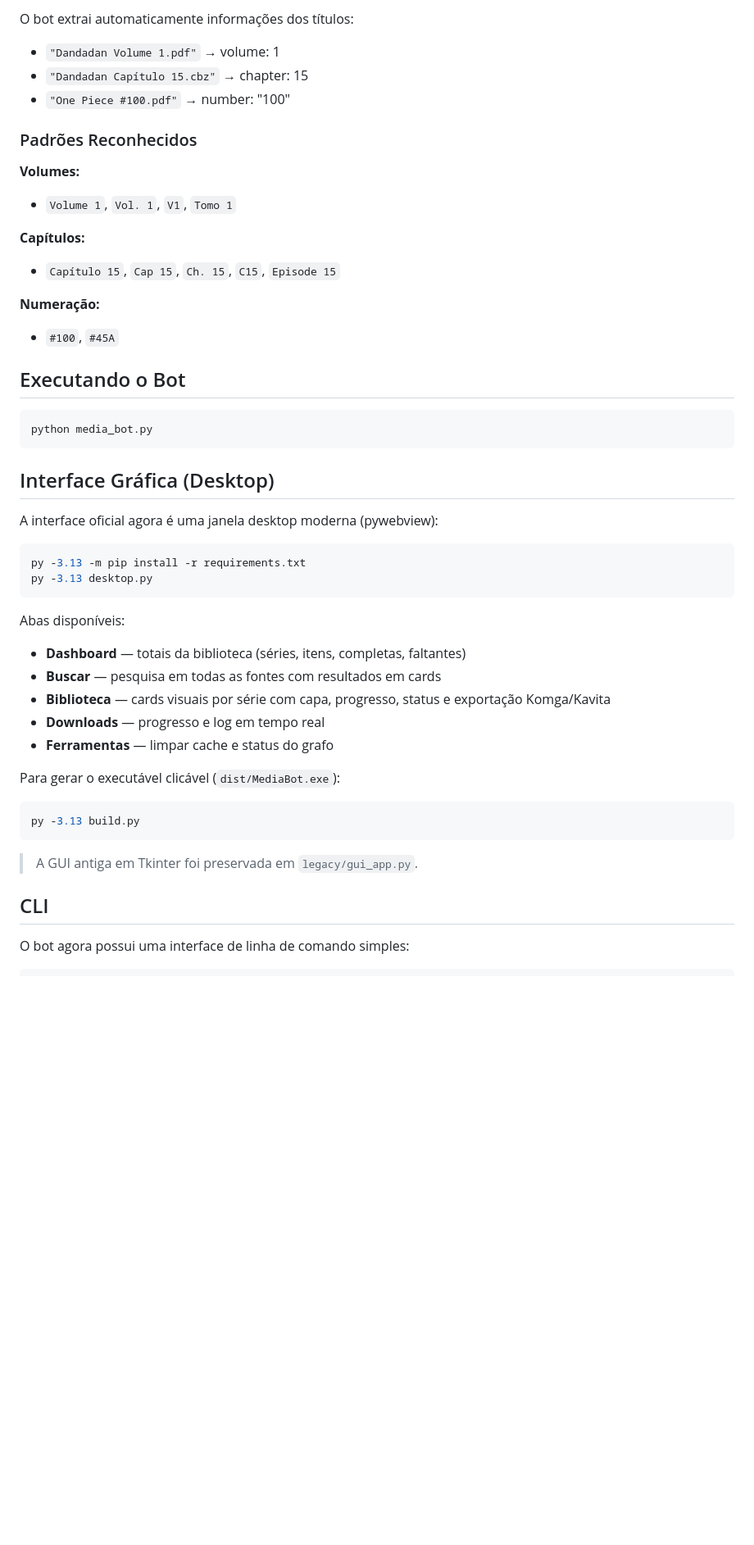
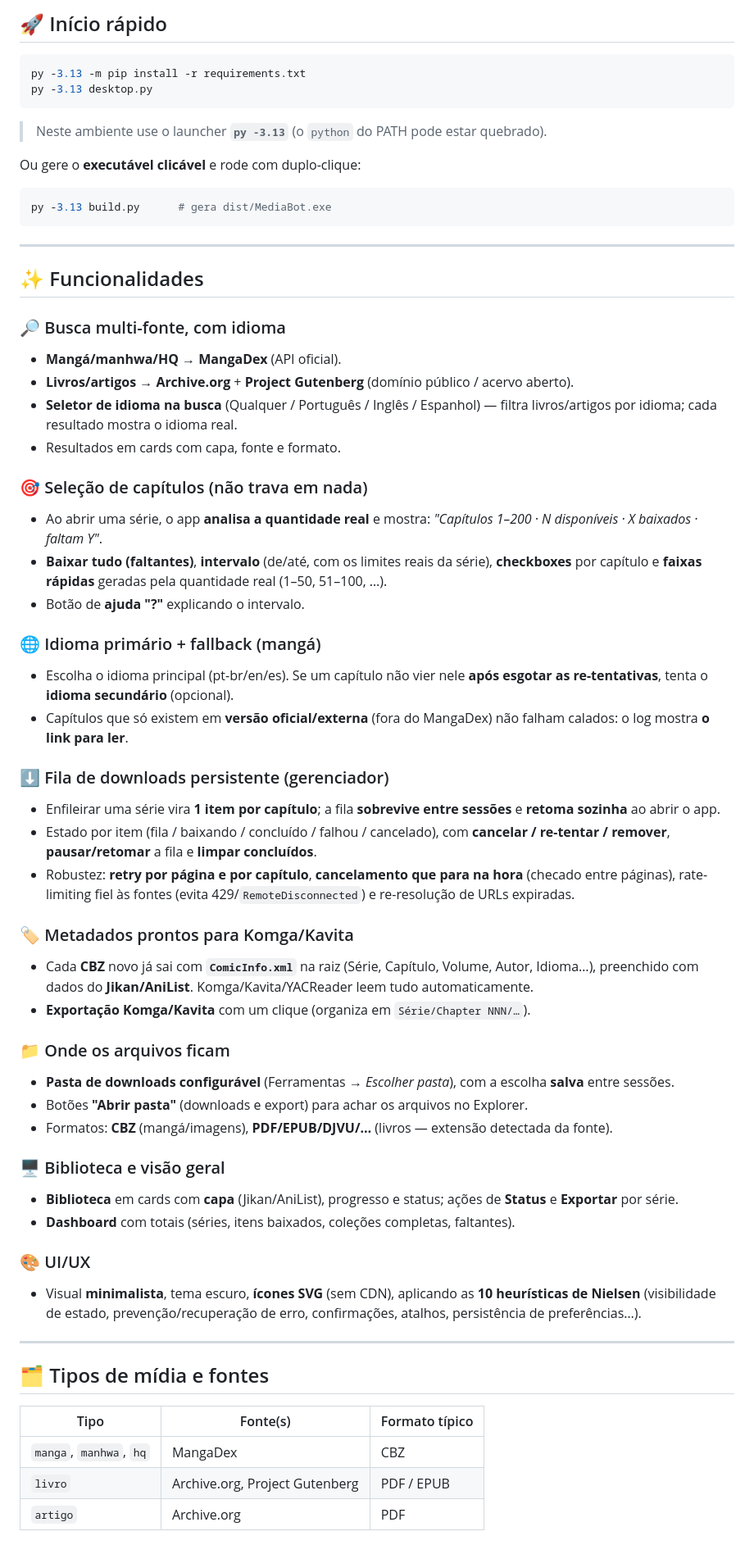
Before and after one commit to Rykum/Bot_para_Kindle-livros-artigos-pdfs-e-etc-, a Markdown page: README.md, the part around one of its changes. Shown at 82% size. Drawn GitHub-style; blank space fills up the shorter version.

````diff
--- a/README.md
+++ b/README.md
@@ -136,50 +9,65 @@ collections/
-O bot extrai automaticamente informações dos títulos:
-
-- `"Dandadan Volume 1.pdf"` → volume: 1
-- `"Dandadan Capítulo 15.cbz"` → chapter: 15
-- `"One Piece #100.pdf"` → number: "100"
-
-### Padrões Reconhecidos
-
-**Volumes:**
-- `Volume 1`, `Vol. 1`, `V1`, `Tomo 1`
-
-**Capítulos:**
-- `Capítulo 15`, `Cap 15`, `Ch. 15`, `C15`, `Episode 15`
-
-**Numeração:**
-- `#100`, `#45A`
-
-## Executando o Bot
-
-```bash
-python media_bot.py
-```
-
-## Interface Gráfica (Desktop)
-
-A interface oficial agora é uma janela desktop moderna (pywebview):
+## 🚀 Início rápido
 
 ```bash
 py -3.13 -m pip install -r requirements.txt
 py -3.13 desktop.py
 ```
 
-Abas disponíveis:
-- **Dashboard** — totais da biblioteca (séries, itens, completas, faltantes)
-- **Buscar** — pesquisa em todas as fontes com resultados em cards
-- **Biblioteca** — cards visuais por série com capa, progresso, status e exportação Komga/Kavita
-- **Downloads** — progresso e log em tempo real
-- **Ferramentas** — limpar cache e status do grafo
+> Neste ambiente use o launcher **`py -3.13`** (o `python` do PATH pode estar quebrado).
 
-Para gerar o executável clicável (`dist/MediaBot.exe`):
+Ou gere o **executável clicável** e rode com duplo-clique:
 
 ```bash
-py -3.13 build.py
+py -3.13 build.py      # gera dist/MediaBot.exe
 ```
 
-> A GUI antiga em Tkinter foi preservada em `legacy/gui_app.py`.
+---
 
-## CLI
+## ✨ Funcionalidades
 
-O bot agora possui uma interface de linha de comando simples:
+### 🔎 Busca multi-fonte, com idioma
+- **Mangá/manhwa/HQ** → **MangaDex** (API oficial).
+- **Livros/artigos** → **Archive.org** + **Project Gutenberg** (domínio público / acervo aberto).
+- **Seletor de idioma na busca** (Qualquer / Português / Inglês / Espanhol) — filtra livros/artigos por idioma; cada resultado mostra o idioma real.
+- Resultados em cards com capa, fonte e formato.
+
+### 🎯 Seleção de capítulos (não trava em nada)
+- Ao abrir uma série, o app **analisa a quantidade real** e mostra: *"Capítulos 1–200 · N disponíveis · X baixados · faltam Y"*.
+- **Baixar tudo (faltantes)**, **intervalo** (de/até, com os limites reais da série), **checkboxes** por capítulo e **faixas rápidas** geradas pela quantidade real (1–50, 51–100, …).
+- Botão de **ajuda "?"** explicando o intervalo.
+
+### 🌐 Idioma primário + fallback (mangá)
+- Escolha o idioma principal (pt-br/en/es). Se um capítulo não vier nele **após esgotar as re-tentativas**, tenta o **idioma secundário** (opcional).
+- Capítulos que só existem em **versão oficial/externa** (fora do MangaDex) não falham calados: o log mostra **o link para ler**.
+
+### ⬇️ Fila de downloads persistente (gerenciador)
+- Enfileirar uma série vira **1 item por capítulo**; a fila **sobrevive entre sessões** e **retoma sozinha** ao abrir o app.
+- Estado por item (fila / baixando / concluído / falhou / cancelado), com **cancelar / re-tentar / remover**, **pausar/retomar** a fila e **limpar concluídos**.
+- Robustez: **retry por página e por capítulo**, **cancelamento que para na hora** (checado entre páginas), rate-limiting fiel às fontes (evita 429/`RemoteDisconnected`) e re-resolução de URLs expiradas.
+
+### 🏷️ Metadados prontos para Komga/Kavita
+- Cada **CBZ** novo já sai com **`ComicInfo.xml`** na raiz (Série, Capítulo, Volume, Autor, Idioma…), preenchido com dados do **Jikan/AniList**. Komga/Kavita/YACReader leem tudo automaticamente.
+- **Exportação Komga/Kavita** com um clique (organiza em `Série/Chapter NNN/…`).
+
+### 📁 Onde os arquivos ficam
+- **Pasta de downloads configurável** (Ferramentas → *Escolher pasta*), com a escolha **salva** entre sessões.
+- Botões **"Abrir pasta"** (downloads e export) para achar os arquivos no Explorer.
+- Formatos: **CBZ** (mangá/imagens), **PDF/EPUB/DJVU/…** (livros — extensão detectada da fonte).
+
+### 🖥️ Biblioteca e visão geral
+- **Biblioteca** em cards com **capa** (Jikan/AniList), progresso e status; ações de **Status** e **Exportar** por série.
+- **Dashboard** com totais (séries, itens baixados, coleções completas, faltantes).
+
+### 🎨 UI/UX
+- Visual **minimalista**, tema escuro, **ícones SVG** (sem CDN), aplicando as **10 heurísticas de Nielsen** (visibilidade de estado, prevenção/recuperação de erro, confirmações, atalhos, persistência de preferências…).
+
+---
+
+## 🗂️ Tipos de mídia e fontes
+
+| Tipo | Fonte(s) | Formato típico |
+|------|----------|----------------|
+| `manga`, `manhwa`, `hq` | MangaDex | CBZ |
+| `livro` | Archive.org, Project Gutenberg | PDF / EPUB |
+| `artigo` | Archive.org | PDF |
+
````
Also changed, not shown: other parts of README.md (+40 -175 lines).
